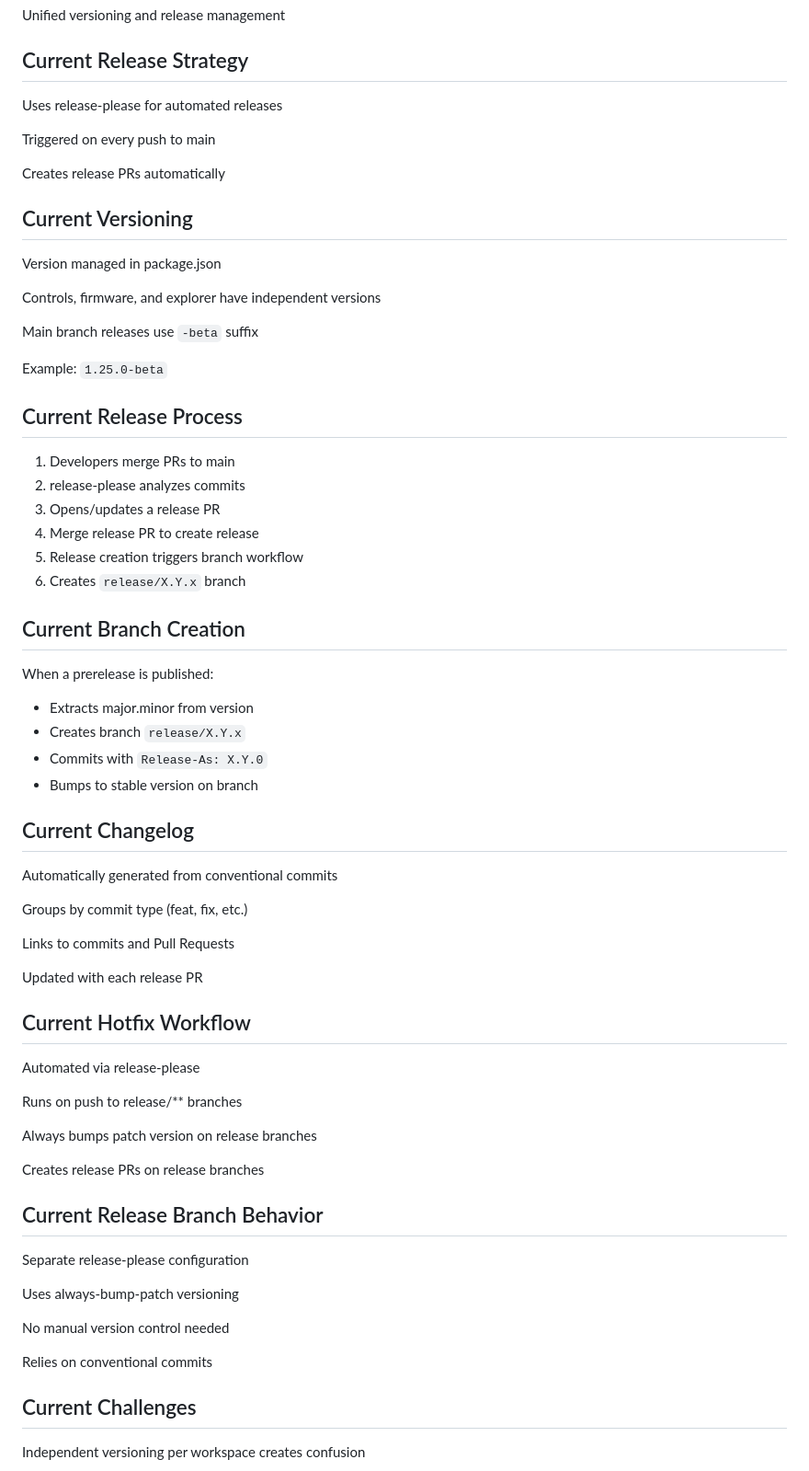
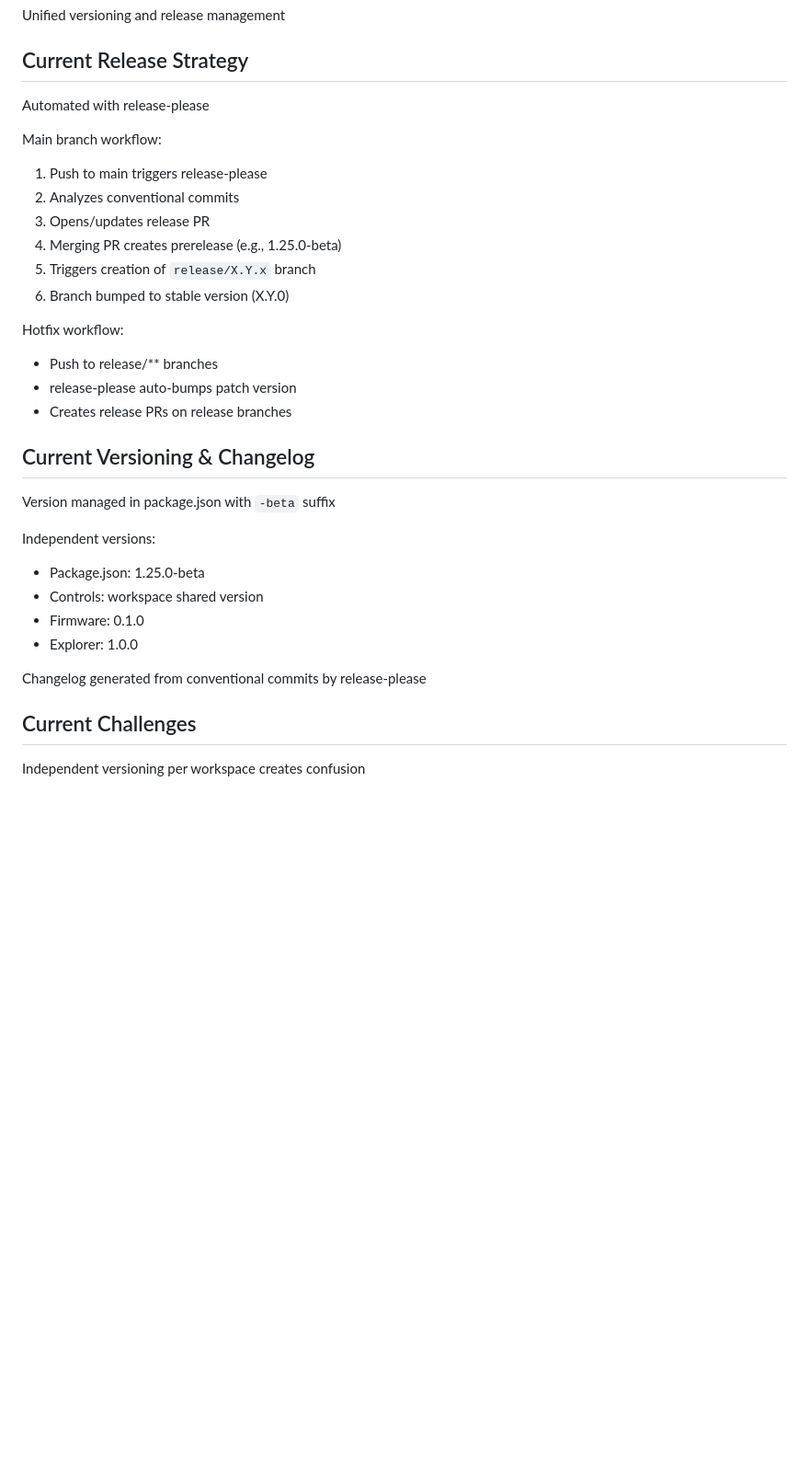
Before and after one commit to matthewjberger/releases, a Markdown page: README.md, the part around the change. Shown: that part at 92% size. Rendered like a GitHub page; blank space fills up the shorter version.

Commit message:
make the current strategy slides more concise

```diff
--- a/README.md
+++ b/README.md
@@ -23,69 +23,32 @@ Unified versioning and release management
 
 ## Current Release Strategy
 
-Uses release-please for automated releases
+Automated with release-please
 
-Triggered on every push to main
+Main branch workflow:
+1. Push to main triggers release-please
+2. Analyzes conventional commits
+3. Opens/updates release PR
+4. Merging PR creates prerelease (e.g., 1.25.0-beta)
+5. Triggers creation of `release/X.Y.x` branch
+6. Branch bumped to stable version (X.Y.0)
 
-Creates release PRs automatically
+Hotfix workflow:
+- Push to release/** branches
+- release-please auto-bumps patch version
+- Creates release PRs on release branches
 
-## Current Versioning
+## Current Versioning & Changelog
 
-Version managed in package.json
+Version managed in package.json with `-beta` suffix
 
-Controls, firmware, and explorer have independent versions
+Independent versions:
+- Package.json: 1.25.0-beta
+- Controls: workspace shared version
+- Firmware: 0.1.0
+- Explorer: 1.0.0
 
-Main branch releases use `-beta` suffix
-
-Example: `1.25.0-beta`
-
-## Current Release Process
-
-1. Developers merge PRs to main
-2. release-please analyzes commits
-3. Opens/updates a release PR
-4. Merge release PR to create release
-5. Release creation triggers branch workflow
-6. Creates `release/X.Y.x` branch
-
-## Current Branch Creation
-
-When a prerelease is published:
-
-- Extracts major.minor from version
-- Creates branch `release/X.Y.x`
-- Commits with `Release-As: X.Y.0`
-- Bumps to stable version on branch
-
-## Current Changelog
-
-Automatically generated from conventional commits
-
-Groups by commit type (feat, fix, etc.)
-
-Links to commits and Pull Requests
-
-Updated with each release PR
-
-## Current Hotfix Workflow
-
-Automated via release-please
-
-Runs on push to release/** branches
-
-Always bumps patch version on release branches
-
-Creates release PRs on release branches
-
-## Current Release Branch Behavior
-
-Separate release-please configuration
-
-Uses always-bump-patch versioning
-
-No manual version control needed
-
-Relies on conventional commits
+Changelog generated from conventional commits by release-please
 
 ## Current Challenges
 
```
